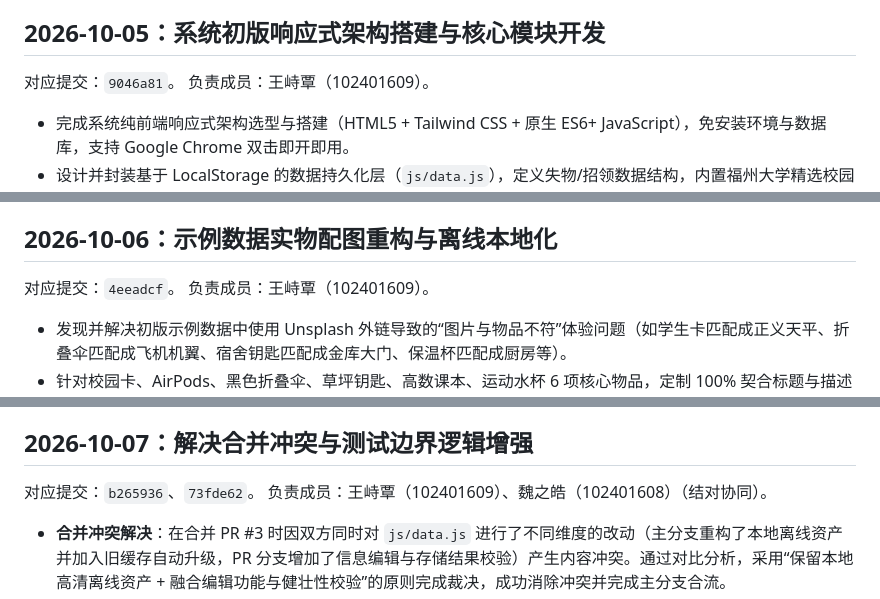
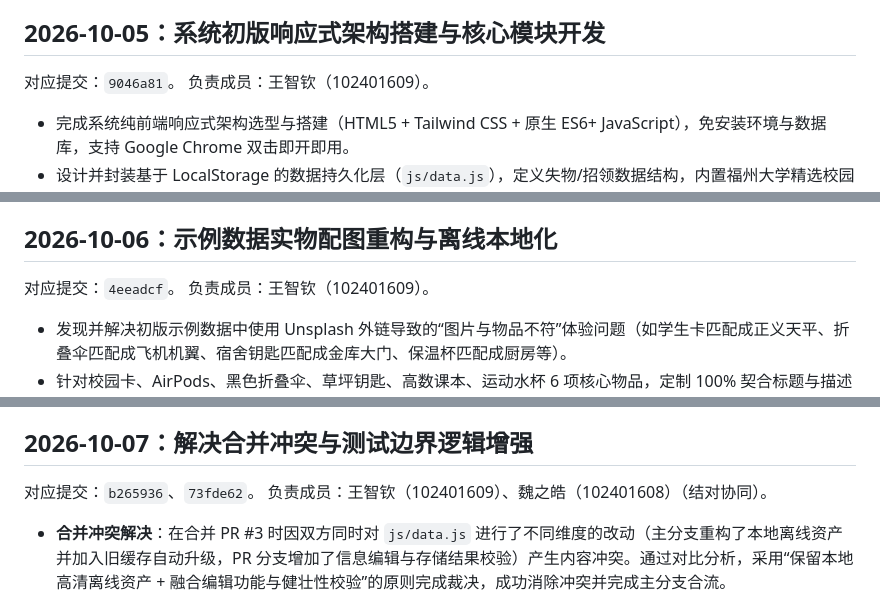
Before and after one commit to King-Zhi/102401609-102401608, a Markdown page: docs/开发记录.md, 3 parts joined by grey strips. Drawn GitHub-style.

```diff
--- a/docs/开发记录.md
+++ b/docs/开发记录.md
@@ -5,7 +5,7 @@
 ## 2026-10-05：系统初版响应式架构搭建与核心模块开发
 
 对应提交：`9046a81`。
-负责成员：王峙覃（102401609）。
+负责成员：王智钦（102401609）。
 
 - 完成系统纯前端响应式架构选型与搭建（HTML5 + Tailwind CSS + 原生 ES6+ JavaScript），免安装环境与数据库，支持 Google Chrome 双击即开即用。
 - 设计并封装基于 LocalStorage 的数据持久化层（`js/data.js`），定义失物/招领数据结构，内置福州大学精选校园失物招领数据集（校园卡、AirPods、折叠伞、宿舍钥匙等）。
@@ -16,7 +16,7 @@
 ## 2026-10-06：示例数据实物配图重构与离线本地化
 
 对应提交：`4eeadcf`。
-负责成员：王峙覃（102401609）。
+负责成员：王智钦（102401609）。
 
 - 发现并解决初版示例数据中使用 Unsplash 外链导致的“图片与物品不符”体验问题（如学生卡匹配成正义天平、折叠伞匹配成飞机机翼、宿舍钥匙匹配成金库大门、保温杯匹配成厨房等）。
 - 针对校园卡、AirPods、黑色折叠伞、草坪钥匙、高数课本、运动水杯 6 项核心物品，定制 100% 契合标题与描述的实物摄影图片。
@@ -99,7 +99,7 @@
 ## 2026-10-07：解决合并冲突与测试边界逻辑增强
 
 对应提交：`b265936`、`73fde62`。
-负责成员：王峙覃（102401609）、魏之皓（102401608）（结对协同）。
+负责成员：王智钦（102401609）、魏之皓（102401608）（结对协同）。
 
 - **合并冲突解决**：在合并 PR #3 时因双方同时对 `js/data.js` 进行了不同维度的改动（主分支重构了本地离线资产并加入旧缓存自动升级，PR 分支增加了信息编辑与存储结果校验）产生内容冲突。通过对比分析，采用“保留本地高清离线资产 + 融合编辑功能与健壮性校验”的原则完成裁决，成功消除冲突并完成主分支合流。
 - **自动化测试边界修复**：在合入全部 PR 后，针对自动化测试中的 4 项未通过用例进行专项定位与修复：
```
Also changed, not shown: other parts of docs/开发记录.md (+5 -5 lines), README.md (+1 -1 lines).
